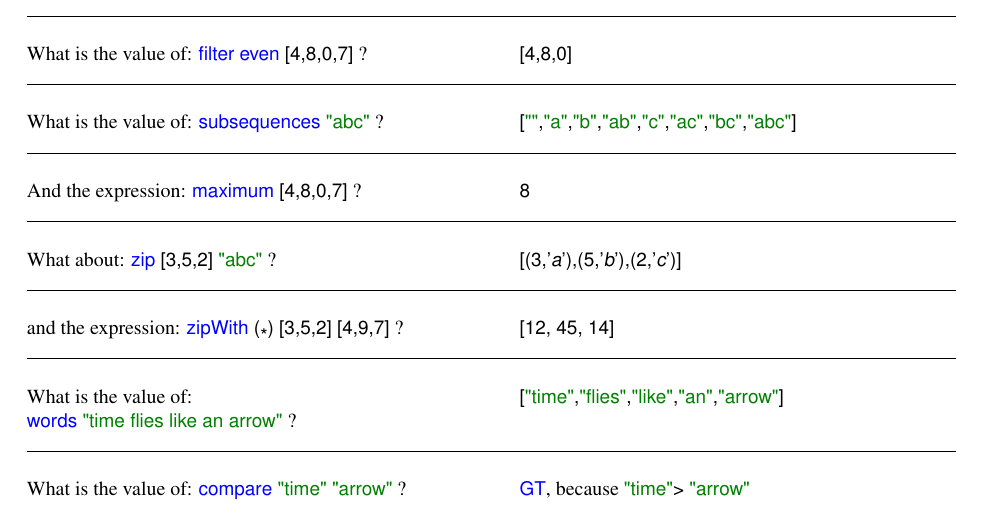
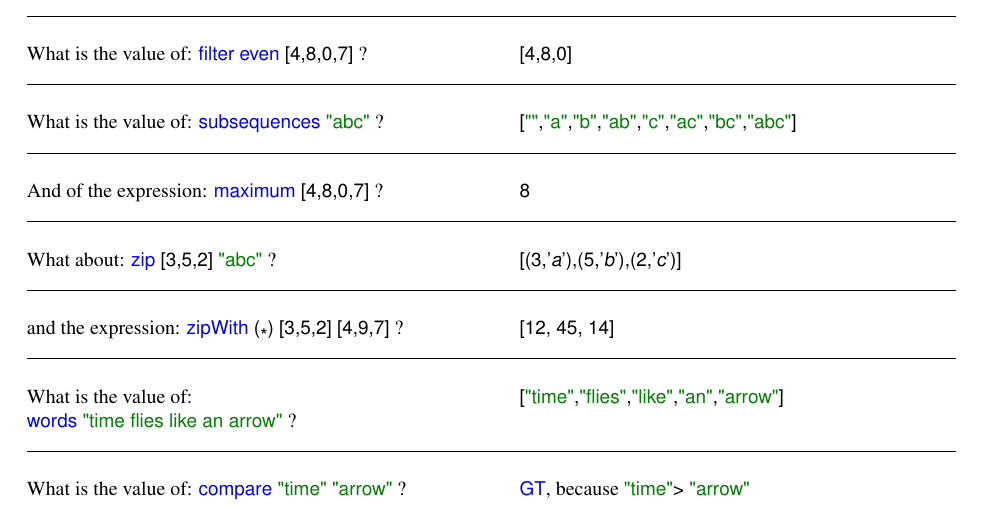
Before and after one commit to ToF-/LittleHaskeller, a LaTeX document (PokerHand.tex, which reads Chapter1.tex): part of page 3 of 3, cut so that both start at the same text. Compiled offline with pdfLaTeX.

Commit message:
very small rephrasing

```diff
--- a/Chapter1.tex
+++ b/Chapter1.tex
@@ -59,7 +59,7 @@ The line with the best ranking is marked as the winner.
 \lhleft \il![4,8,0]!
 \lhnext What is the value of:  \il!subsequences "abc"! ?
 \lhleft \il!["","a","b","ab","c","ac","bc","abc"]!
-\lhnext And the expression: \il!maximum [4,8,0,7]! ?
+\lhnext And of the expression: \il!maximum [4,8,0,7]! ?
 \lhleft \il!8!
 \lhnext What about: \il!zip [3,5,2] "abc"! ?
 \lhleft \il![(3,'a'),(5,'b'),(2,'c')]!
```
